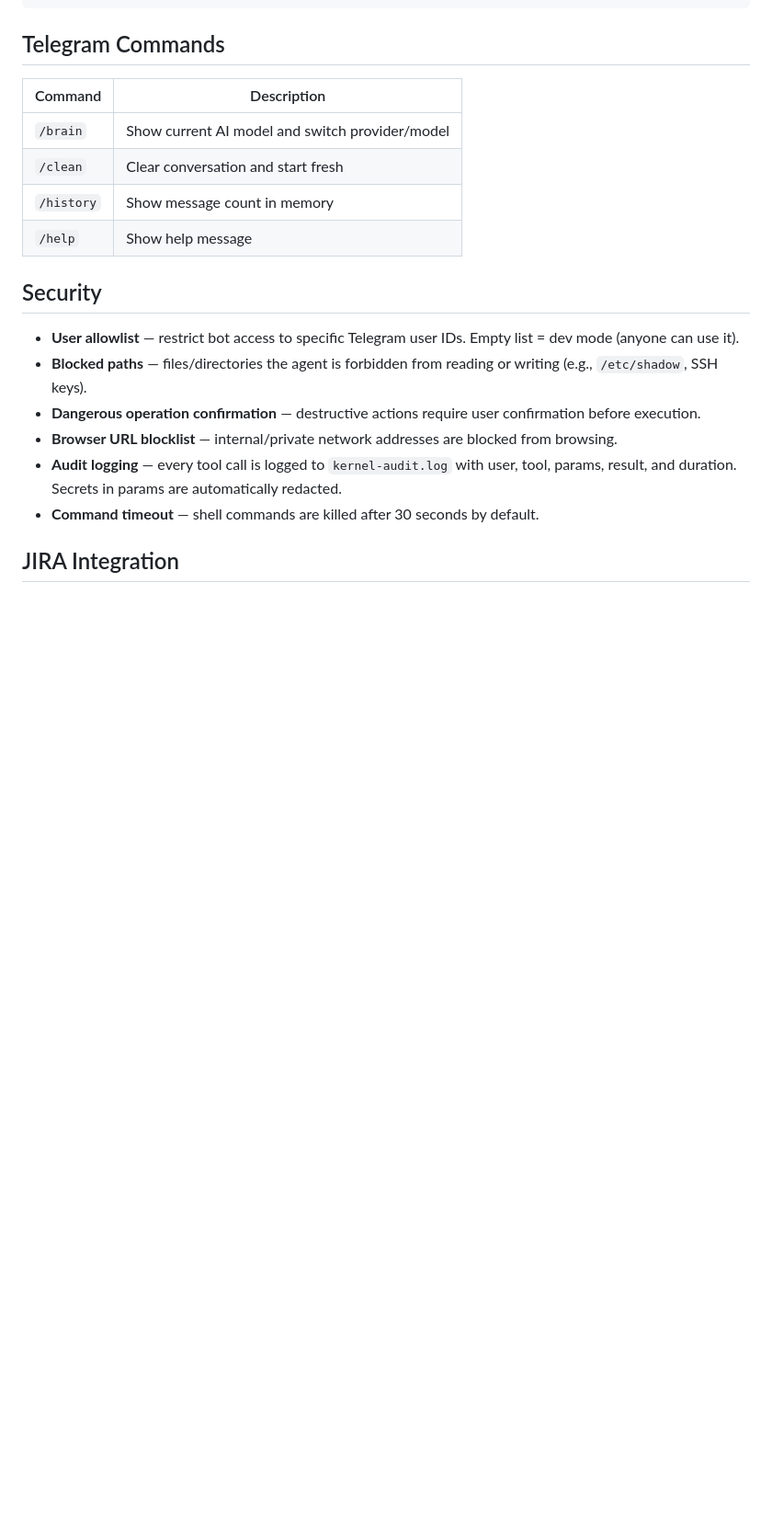
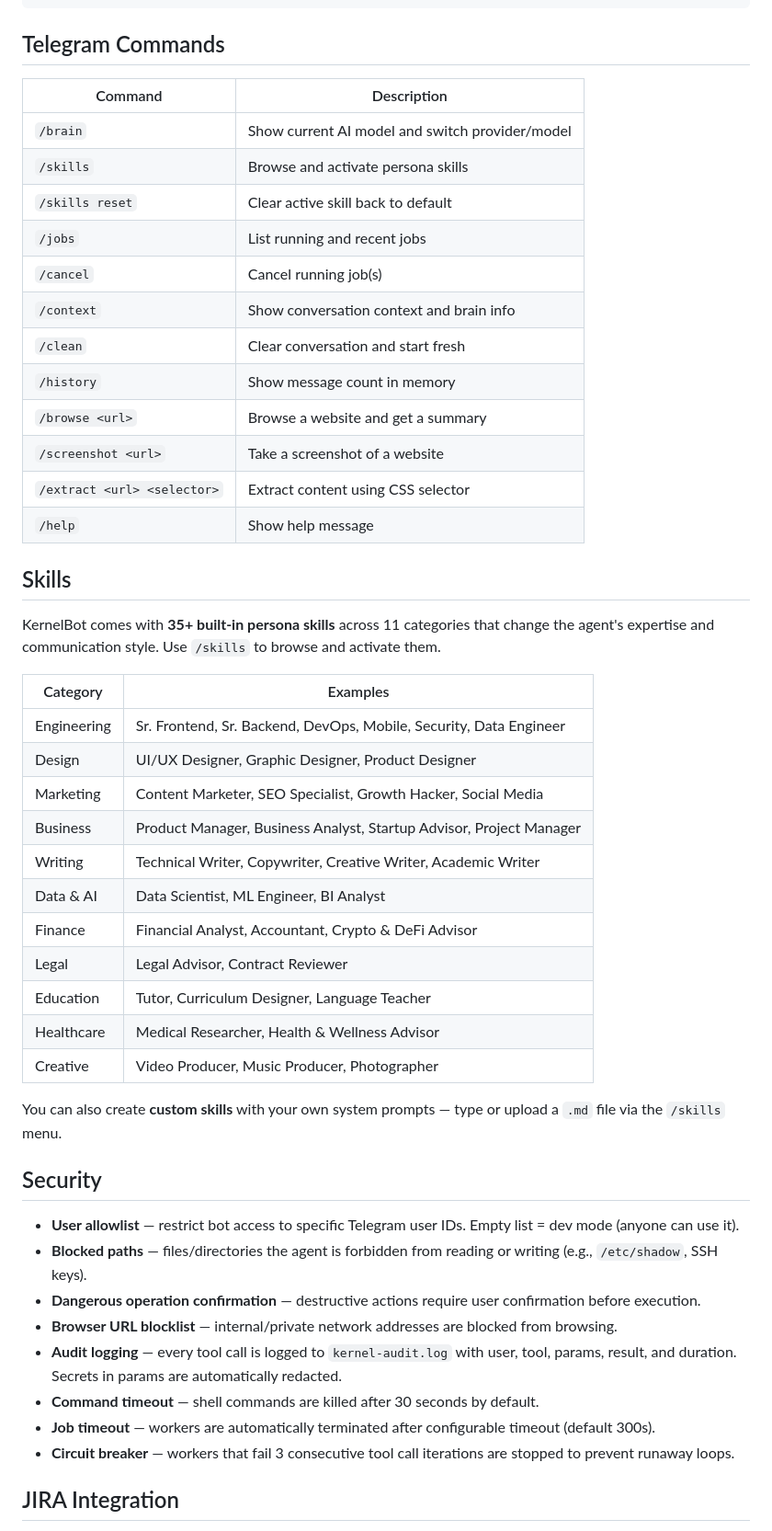
Before and after one commit to halsarkhi/SarkhiBot, a Markdown page: README.md, the part around one of its changes. Shown at 92% size. Drawn GitHub-style; blank space fills up the shorter version.

```diff
--- a/README.md
+++ b/README.md
@@ -219,12 +253,40 @@ conversation:
 
 ## Telegram Commands
 
-| Command    | Description                                    |
-| ---------- | ---------------------------------------------- |
-| `/brain`   | Show current AI model and switch provider/model |
-| `/clean`   | Clear conversation and start fresh             |
-| `/history` | Show message count in memory                   |
-| `/help`    | Show help message                              |
+| Command | Description |
+| --- | --- |
+| `/brain` | Show current AI model and switch provider/model |
+| `/skills` | Browse and activate persona skills |
+| `/skills reset` | Clear active skill back to default |
+| `/jobs` | List running and recent jobs |
+| `/cancel` | Cancel running job(s) |
+| `/context` | Show conversation context and brain info |
+| `/clean` | Clear conversation and start fresh |
+| `/history` | Show message count in memory |
+| `/browse <url>` | Browse a website and get a summary |
+| `/screenshot <url>` | Take a screenshot of a website |
+| `/extract <url> <selector>` | Extract content using CSS selector |
+| `/help` | Show help message |
+
+## Skills
+
+KernelBot comes with **35+ built-in persona skills** across 11 categories that change the agent's expertise and communication style. Use `/skills` to browse and activate them.
+
+| Category | Examples |
+| --- | --- |
+| Engineering | Sr. Frontend, Sr. Backend, DevOps, Mobile, Security, Data Engineer |
+| Design | UI/UX Designer, Graphic Designer, Product Designer |
+| Marketing | Content Marketer, SEO Specialist, Growth Hacker, Social Media |
+| Business | Product Manager, Business Analyst, Startup Advisor, Project Manager |
+| Writing | Technical Writer, Copywriter, Creative Writer, Academic Writer |
+| Data & AI | Data Scientist, ML Engineer, BI Analyst |
+| Finance | Financial Analyst, Accountant, Crypto & DeFi Advisor |
+| Legal | Legal Advisor, Contract Reviewer |
+| Education | Tutor, Curriculum Designer, Language Teacher |
+| Healthcare | Medical Researcher, Health & Wellness Advisor |
+| Creative | Video Producer, Music Producer, Photographer |
+
+You can also create **custom skills** with your own system prompts — type or upload a `.md` file via the `/skills` menu.
 
 ## Security
 
@@ -234,6 +296,8 @@ conversation:
 - **Browser URL blocklist** — internal/private network addresses are blocked from browsing.
 - **Audit logging** — every tool call is logged to `kernel-audit.log` with user, tool, params, result, and duration. Secrets in params are automatically redacted.
 - **Command timeout** — shell commands are killed after 30 seconds by default.
+- **Job timeout** — workers are automatically terminated after configurable timeout (default 300s).
+- **Circuit breaker** — workers that fail 3 consecutive tool call iterations are stopped to prevent runaway loops.
 
 ## JIRA Integration
 
```
Also changed, not shown: other parts of README.md (+160 -116 lines).
